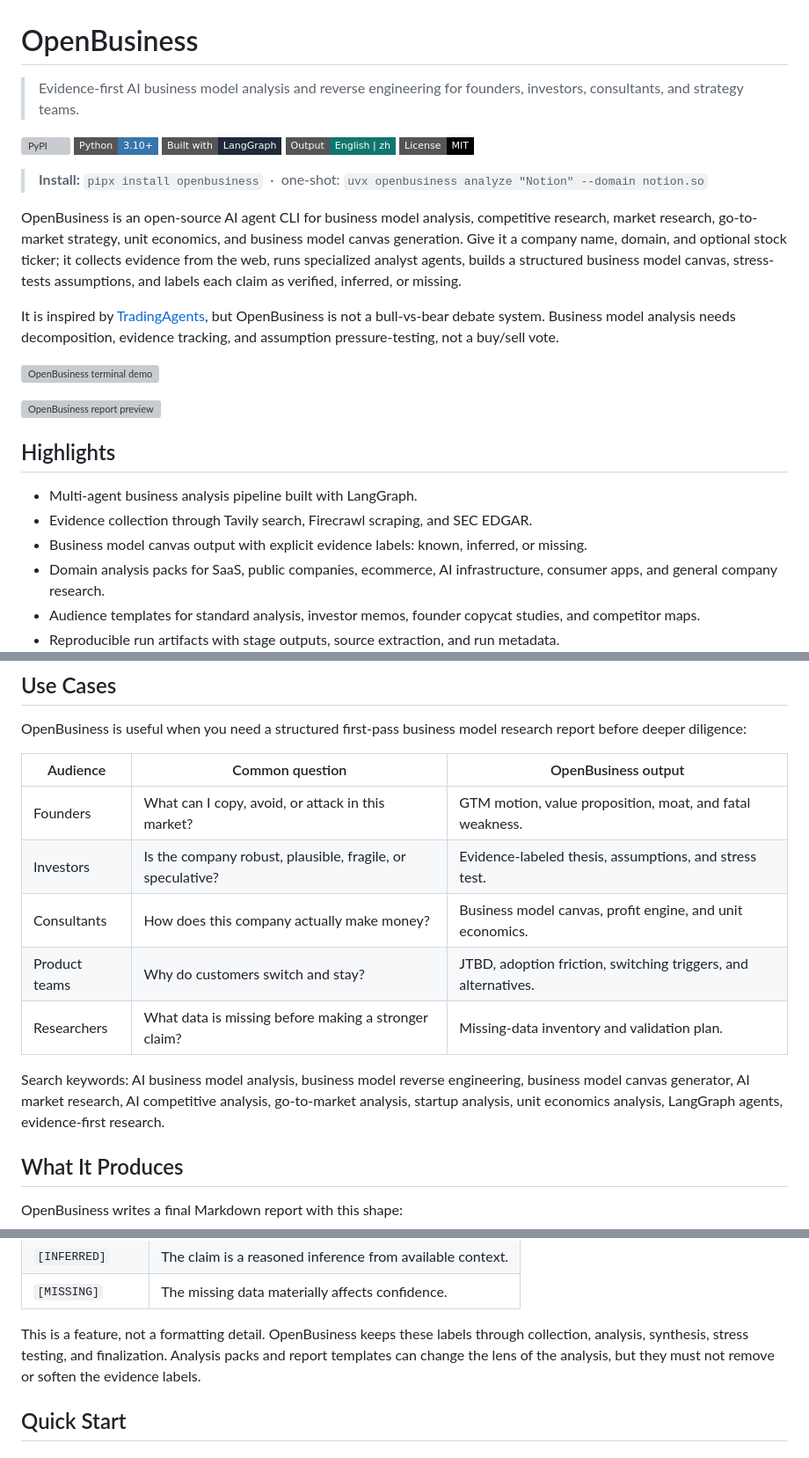
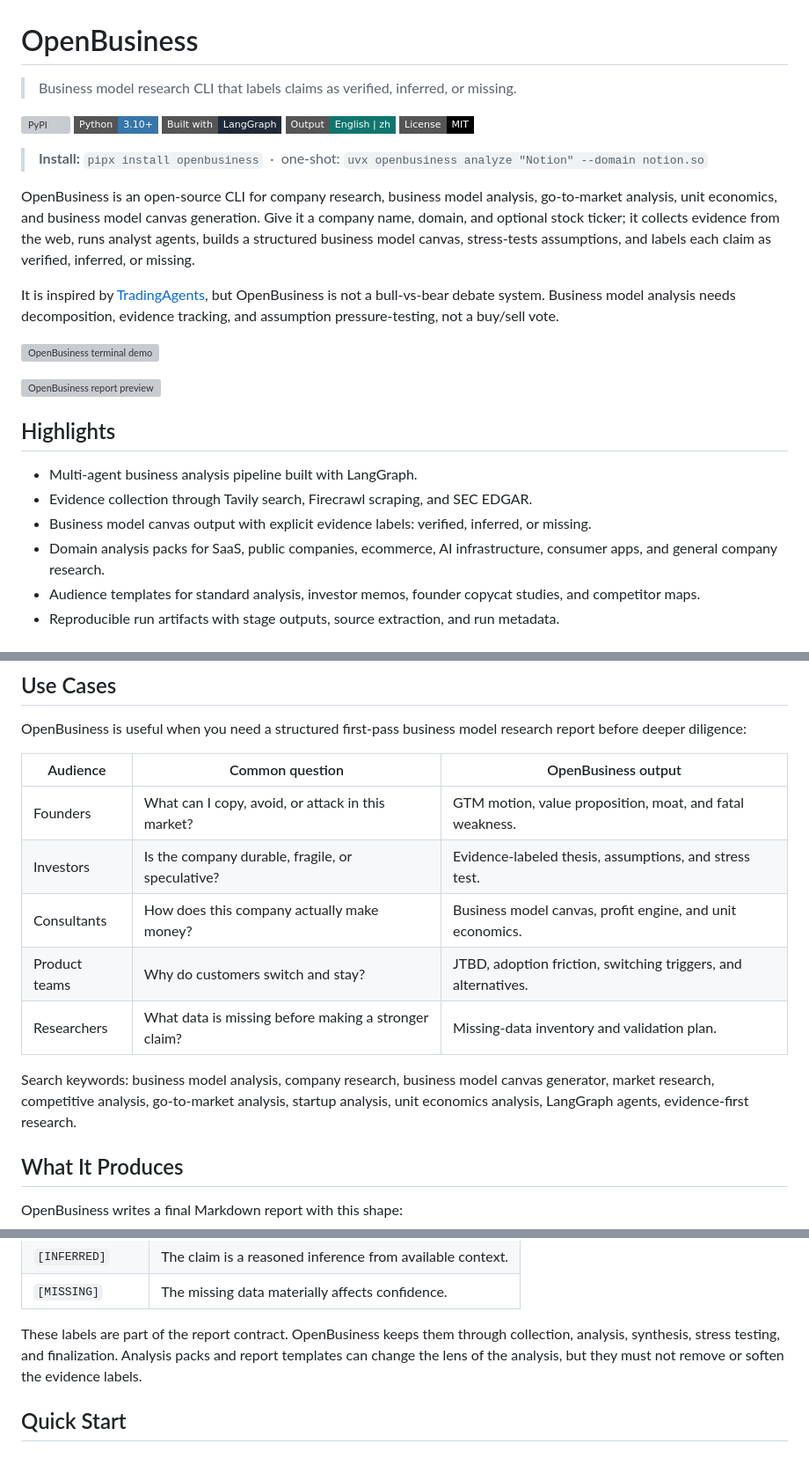
Before and after one commit to wanikua/OpenBusiness, a Markdown page: README.md, 3 parts joined by grey strips. Shown at 88% size. Drawn GitHub-style; badges without logos; grey boxes are pictures that could not be loaded.

Commit message:
docs(readme): drop all emoji, switch evidence labels to plain text
Codex pass: removes decorative emoji from headers, bullets, and tables.
Evidence-label markers (🟢/🟡/🔴) replaced with the literal text tags
the tool actually emits in reports ([VERIFIED:url], [INFERRED], [MISSING]).
Description tightened, leftover marketing words trimmed.

Also: GitHub repo description rewritten to drop emoji.

```diff
--- a/README.md
+++ b/README.md
@@ -1,7 +1,7 @@
 # OpenBusiness
 
-> Evidence-first AI business model analysis and reverse engineering for founders,
-> investors, consultants, and strategy teams.
+> Business model research CLI that labels claims as verified, inferred, or
+> missing.
 
 [![PyPI](https://img.shields.io/pypi/v/openbusiness?style=flat-square&color=3775A9&logo=pypi&logoColor=white)](https://pypi.org/project/openbusiness/)
 [![Python 3.10+](https://img.shields.io/badge/Python-3.10%2B-3776AB?style=flat-square&logo=python&logoColor=white)](https://www.python.org/)
@@ -11,12 +11,12 @@
 
 > **Install:** `pipx install openbusiness` &nbsp;·&nbsp; one-shot: `uvx openbusiness analyze "Notion" --domain notion.so`
 
-OpenBusiness is an open-source AI agent CLI for business model analysis,
-competitive research, market research, go-to-market strategy, unit economics,
-and business model canvas generation. Give it a company name, domain, and
-optional stock ticker; it collects evidence from the web, runs specialized
-analyst agents, builds a structured business model canvas, stress-tests
-assumptions, and labels each claim as verified, inferred, or missing.
+OpenBusiness is an open-source CLI for company research, business model
+analysis, go-to-market analysis, unit economics, and business model canvas
+generation. Give it a company name, domain, and optional stock ticker; it
+collects evidence from the web, runs analyst agents, builds a structured
+business model canvas, stress-tests assumptions, and labels each claim as
+verified, inferred, or missing.
 
 It is inspired by [TradingAgents](https://github.com/TauricResearch/TradingAgents),
 but OpenBusiness is not a bull-vs-bear debate system. Business model analysis
@@ -31,7 +31,7 @@ buy/sell vote.
 
 - Multi-agent business analysis pipeline built with LangGraph.
 - Evidence collection through Tavily search, Firecrawl scraping, and SEC EDGAR.
-- Business model canvas output with explicit evidence labels: known, inferred,
+- Business model canvas output with explicit evidence labels: verified, inferred,
   or missing.
 - Domain analysis packs for SaaS, public companies, ecommerce, AI
   infrastructure, consumer apps, and general company research.
@@ -53,15 +53,15 @@ research report before deeper diligence:
 | Audience | Common question | OpenBusiness output |
 | --- | --- | --- |
 | Founders | What can I copy, avoid, or attack in this market? | GTM motion, value proposition, moat, and fatal weakness. |
-| Investors | Is the company robust, plausible, fragile, or speculative? | Evidence-labeled thesis, assumptions, and stress test. |
+| Investors | Is the company durable, fragile, or speculative? | Evidence-labeled thesis, assumptions, and stress test. |
 | Consultants | How does this company actually make money? | Business model canvas, profit engine, and unit economics. |
 | Product teams | Why do customers switch and stay? | JTBD, adoption friction, switching triggers, and alternatives. |
 | Researchers | What data is missing before making a stronger claim? | Missing-data inventory and validation plan. |
 
-Search keywords: AI business model analysis, business model reverse engineering,
-business model canvas generator, AI market research, AI competitive analysis,
-go-to-market analysis, startup analysis, unit economics analysis, LangGraph
-agents, evidence-first research.
+Search keywords: business model analysis, company research, business model
+canvas generator, market research, competitive analysis, go-to-market analysis,
+startup analysis, unit economics analysis, LangGraph agents, evidence-first
+research.
 
 ## What It Produces
 
@@ -111,10 +111,10 @@ contract:
 | `[INFERRED]` | The claim is a reasoned inference from available context. |
 | `[MISSING]` | The missing data materially affects confidence. |
 
-This is a feature, not a formatting detail. OpenBusiness keeps these labels
-through collection, analysis, synthesis, stress testing, and finalization.
-Analysis packs and report templates can change the lens of the analysis, but
-they must not remove or soften the evidence labels.
+These labels are part of the report contract. OpenBusiness keeps them through
+collection, analysis, synthesis, stress testing, and finalization. Analysis
+packs and report templates can change the lens of the analysis, but they must
+not remove or soften the evidence labels.
 
 ## Quick Start
 
```
Also changed, not shown: other parts of README.md (+2 -2 lines).
